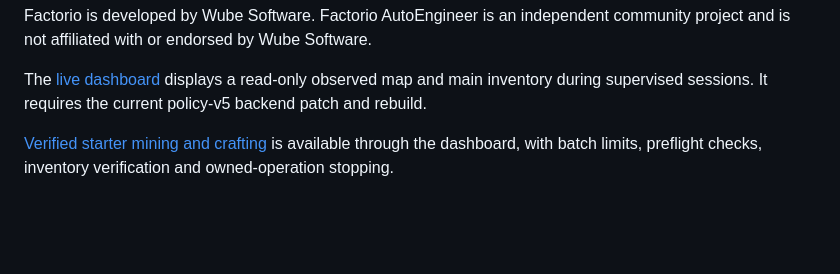
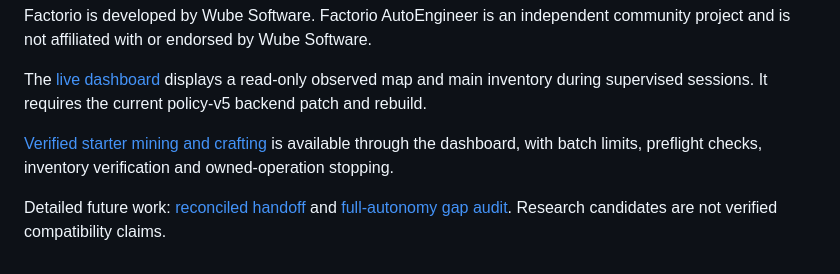
Before and after one commit to AutoEngineerfactorio/Factorio-AutoEngineer, a Markdown page: README.md, the part around the change. Drawn GitHub-style; blank space fills up the shorter version.

Commit message:
Track autonomy gaps and preserve vanilla-first phase order

```diff
--- a/README.md
+++ b/README.md
@@ -76,3 +76,5 @@ Factorio is developed by Wube Software. Factorio AutoEngineer is an independent
 The [live dashboard](docs/LIVE_DASHBOARD.md) displays a read-only observed map and main inventory during supervised sessions. It requires the current policy-v5 backend patch and rebuild.
 
 [Verified starter mining and crafting](docs/VERIFIED_OPERATIONS.md) is available through the dashboard, with batch limits, preflight checks, inventory verification and owned-operation stopping.
+
+Detailed future work: [reconciled handoff](docs/WORK_HANDOFF_2026-10-18.md) and [full-autonomy gap audit](docs/FULL_AUTONOMY_GAP_AUDIT_2026-10-18.md). Research candidates are not verified compatibility claims.
```
Also changed, not shown: ROADMAP.md (+26 -0 lines).
